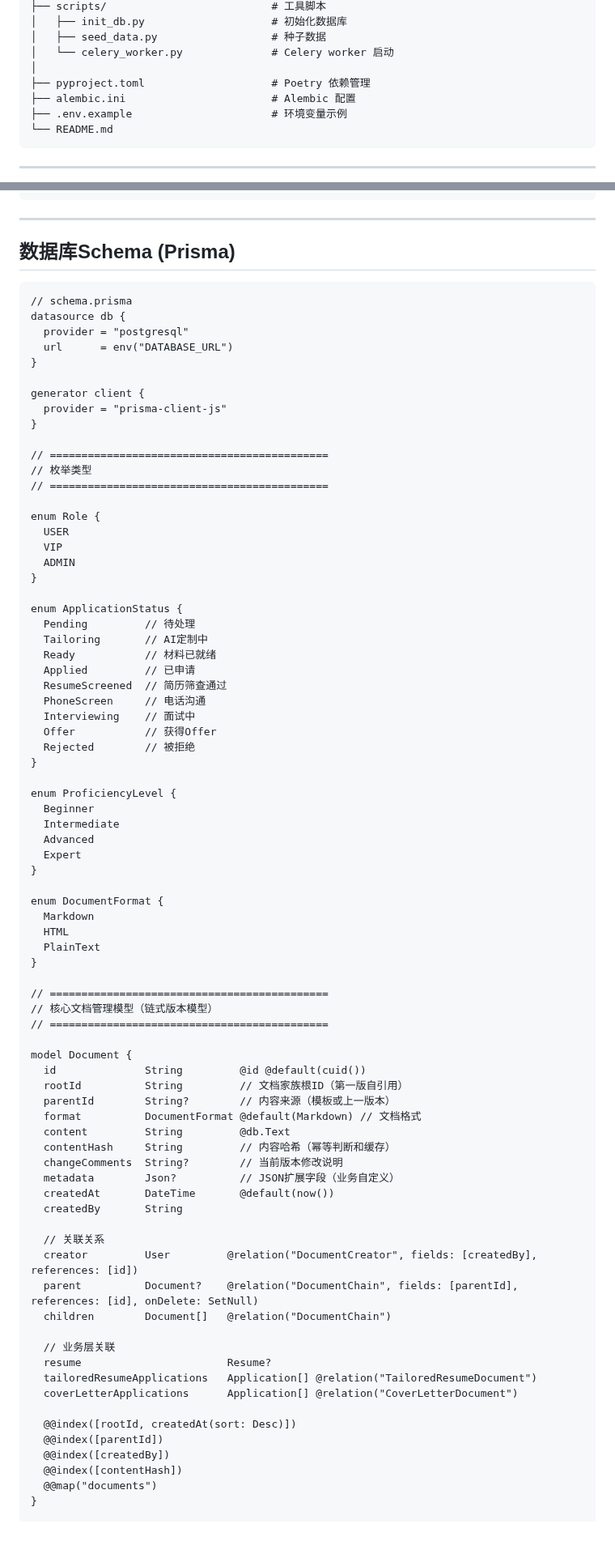
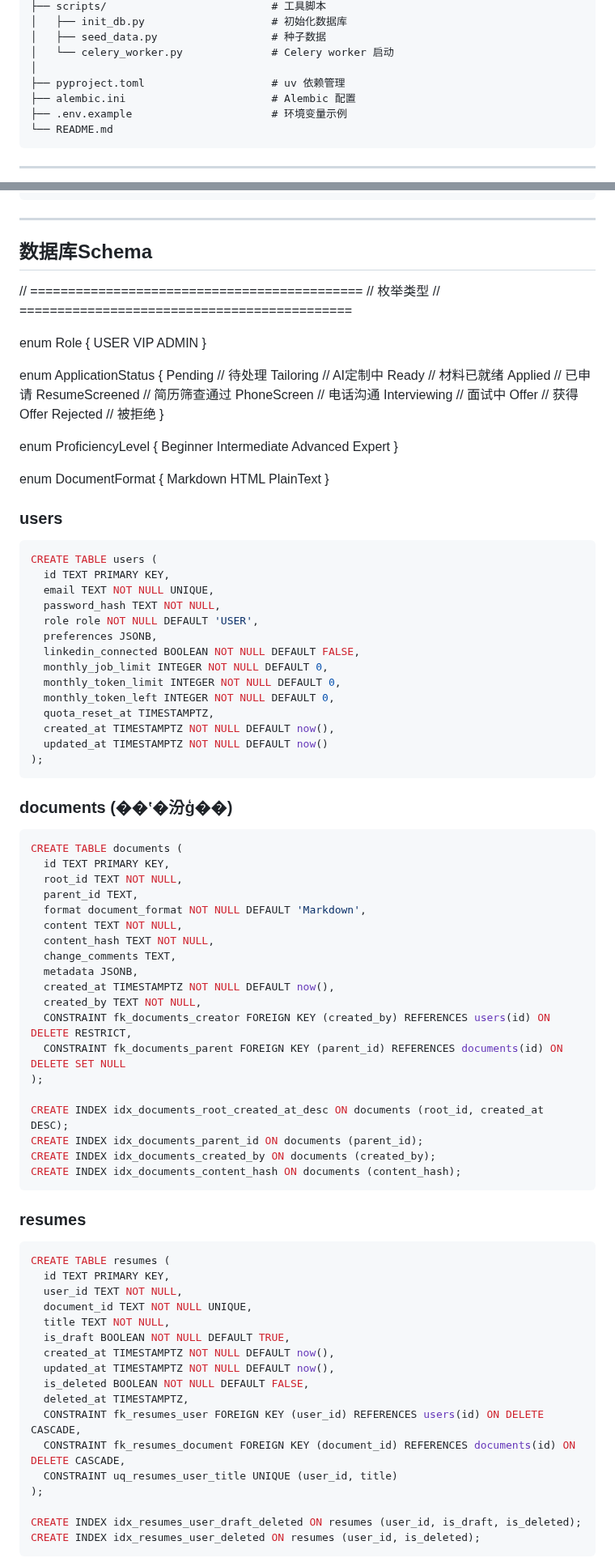
Before and after one commit to cysong/JobPilot, a Markdown page: docs/architecture.md, 2 parts joined by grey strips. Shown at 81% size. Drawn GitHub-style; blank space fills up the shorter version.

Commit message:
update details of out-of-date

````diff
--- a/docs/architecture.md
+++ b/docs/architecture.md
@@ -288,7 +297,7 @@ backend/
 │   ├── seed_data.py                  # 种子数据
 │   └── celery_worker.py              # Celery worker 启动
 │
-├── pyproject.toml                    # Poetry 依赖管理
+├── pyproject.toml                    # uv 依赖管理
 ├── alembic.ini                       # Alembic 配置
 ├── .env.example                      # 环境变量示例
 └── README.md
@@ -737,18 +746,7 @@ Application 关联 TimelineEvent[]
 
 ---
 
-## 数据库Schema (Prisma)
-
-```prisma
-// schema.prisma
-datasource db {
-  provider = "postgresql"
-  url      = env("DATABASE_URL")
-}
-
-generator client {
-  provider = "prisma-client-js"
-}
+## 数据库Schema
 
 // ============================================
 // 枚举类型
@@ -785,36 +783,65 @@ enum DocumentFormat {
   PlainText
 }
 
-// ============================================
-// 核心文档管理模型（链式版本模型）
-// ============================================
+### users
+```sql
+CREATE TABLE users (
+  id TEXT PRIMARY KEY,
+  email TEXT NOT NULL UNIQUE,
+  password_hash TEXT NOT NULL,
+  role role NOT NULL DEFAULT 'USER',
+  preferences JSONB,
+  linkedin_connected BOOLEAN NOT NULL DEFAULT FALSE,
+  monthly_job_limit INTEGER NOT NULL DEFAULT 0,
+  monthly_token_limit INTEGER NOT NULL DEFAULT 0,
+  monthly_token_left INTEGER NOT NULL DEFAULT 0,
+  quota_reset_at TIMESTAMPTZ,
+  created_at TIMESTAMPTZ NOT NULL DEFAULT now(),
+  updated_at TIMESTAMPTZ NOT NULL DEFAULT now()
+);
+```
 
-model Document {
-  id              String         @id @default(cuid())
-  rootId          String         // 文档家族根ID（第一版自引用）
-  parentId        String?        // 内容来源（模板或上一版本）
-  format          DocumentFormat @default(Markdown) // 文档格式
-  content         String         @db.Text
-  contentHash     String         // 内容哈希（幂等判断和缓存）
-  changeComments  String?        // 当前版本修改说明
-  metadata        Json?          // JSON扩展字段（业务自定义）
-  createdAt       DateTime       @default(now())
-  createdBy       String
+### documents (��ʽ�汾ģ��)
+```sql
+CREATE TABLE documents (
+  id TEXT PRIMARY KEY,
+  root_id TEXT NOT NULL,
+  parent_id TEXT,
+  format document_format NOT NULL DEFAULT 'Markdown',
+  content TEXT NOT NULL,
+  content_hash TEXT NOT NULL,
+  change_comments TEXT,
+  metadata JSONB,
+  created_at TIMESTAMPTZ NOT NULL DEFAULT now(),
+  created_by TEXT NOT NULL,
+  CONSTRAINT fk_documents_creator FOREIGN KEY (created_by) REFERENCES users(id) ON DELETE RESTRICT,
+  CONSTRAINT fk_documents_parent FOREIGN KEY (parent_id) REFERENCES documents(id) ON DELETE SET NULL
+);
 
-  // 关联关系
-  creator         User         @relation("DocumentCreator", fields: [createdBy], references: [id])
-  parent          Document?    @relation("DocumentChain", fields: [parentId], references: [id], onDelete: SetNull)
-  children        Document[]   @relation("DocumentChain")
+CREATE INDEX idx_documents_root_created_at_desc ON documents (root_id, created_at DESC);
+CREATE INDEX idx_documents_parent_id ON documents (parent_id);
+CREATE INDEX idx_documents_created_by ON documents (created_by);
+CREATE INDEX idx_documents_content_hash ON documents (content_hash);
+```
 
-  // 业务层关联
-  resume                       Resume?
-  tailoredResumeApplications   Application[] @relation("TailoredResumeDocument")
-  coverLetterApplications      Application[] @relation("CoverLetterDocument")
+### resumes
+```sql
+CREATE TABLE resumes (
+  id TEXT PRIMARY KEY,
+  user_id TEXT NOT NULL,
+  document_id TEXT NOT NULL UNIQUE,
+  title TEXT NOT NULL,
+  is_draft BOOLEAN NOT NULL DEFAULT TRUE,
+  created_at TIMESTAMPTZ NOT NULL DEFAULT now(),
+  updated_at TIMESTAMPTZ NOT NULL DEFAULT now(),
+  is_deleted BOOLEAN NOT NULL DEFAULT FALSE,
+  deleted_at TIMESTAMPTZ,
+  CONSTRAINT fk_resumes_user FOREIGN KEY (user_id) REFERENCES users(id) ON DELETE CASCADE,
+  CONSTRAINT fk_resumes_document FOREIGN KEY (document_id) REFERENCES documents(id) ON DELETE CASCADE,
+  CONSTRAINT uq_resumes_user_title UNIQUE (user_id, title)
+);
 
-  @@index([rootId, createdAt(sort: Desc)])
-  @@index([parentId])
-  @@index([createdBy])
-  @@index([contentHash])
-  @@map("documents")
-}
+CREATE INDEX idx_resumes_user_draft_deleted ON resumes (user_id, is_draft, is_deleted);
+CREATE INDEX idx_resumes_user_deleted ON resumes (user_id, is_deleted);
+```
 
````
Also changed, not shown: other parts of docs/architecture.md (+210 -308 lines).
